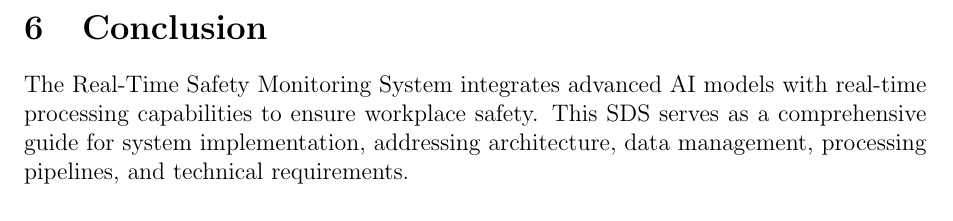
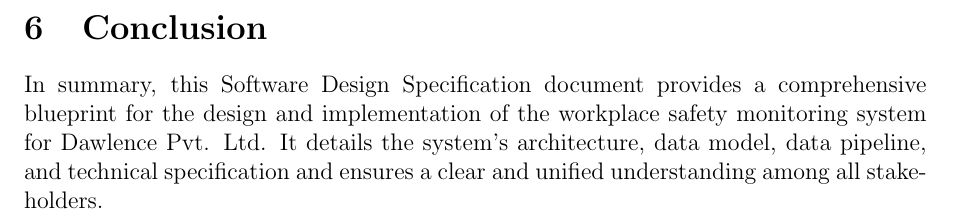
Before and after one commit to mh07607/FYP_SDA, a LaTeX document (main.tex): part of page 9 of 9, cut so that both start at the same text. Compiled offline with pdfLaTeX.

Commit message:
final touches completed

```diff
--- a/main.tex
+++ b/main.tex
@@ -182,6 +182,5 @@
 
 \newpage
 \section{Conclusion}
-The Real-Time Safety Monitoring System integrates advanced AI models with real-time processing capabilities to ensure workplace safety. This SDS serves as a comprehensive guide for system implementation, addressing architecture, data management, processing pipelines, and technical requirements.
-
+In summary, this Software Design Specification document provides a comprehensive blueprint for the design and implementation of the workplace safety monitoring system for Dawlence Pvt. Ltd. It details  the system's architecture, data model, data pipeline, and technical specification and ensures a clear and unified understanding among all stakeholders.
 \end{document}
```
